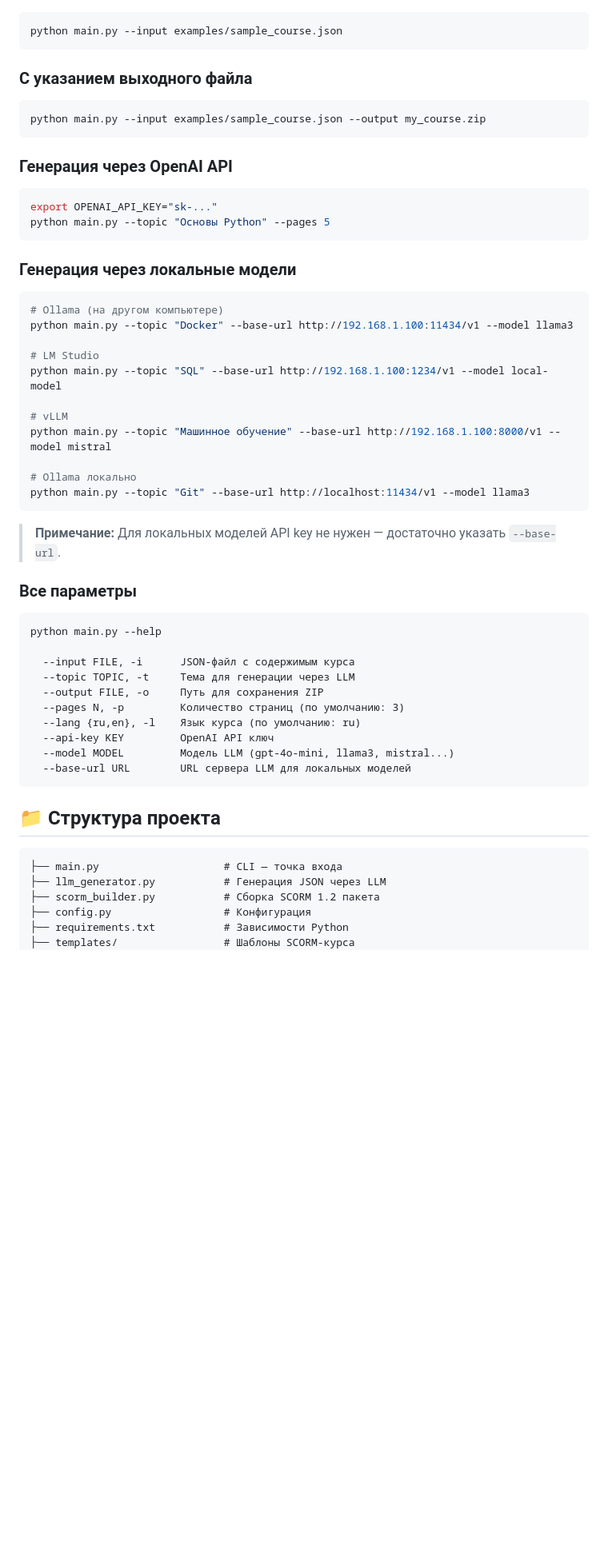
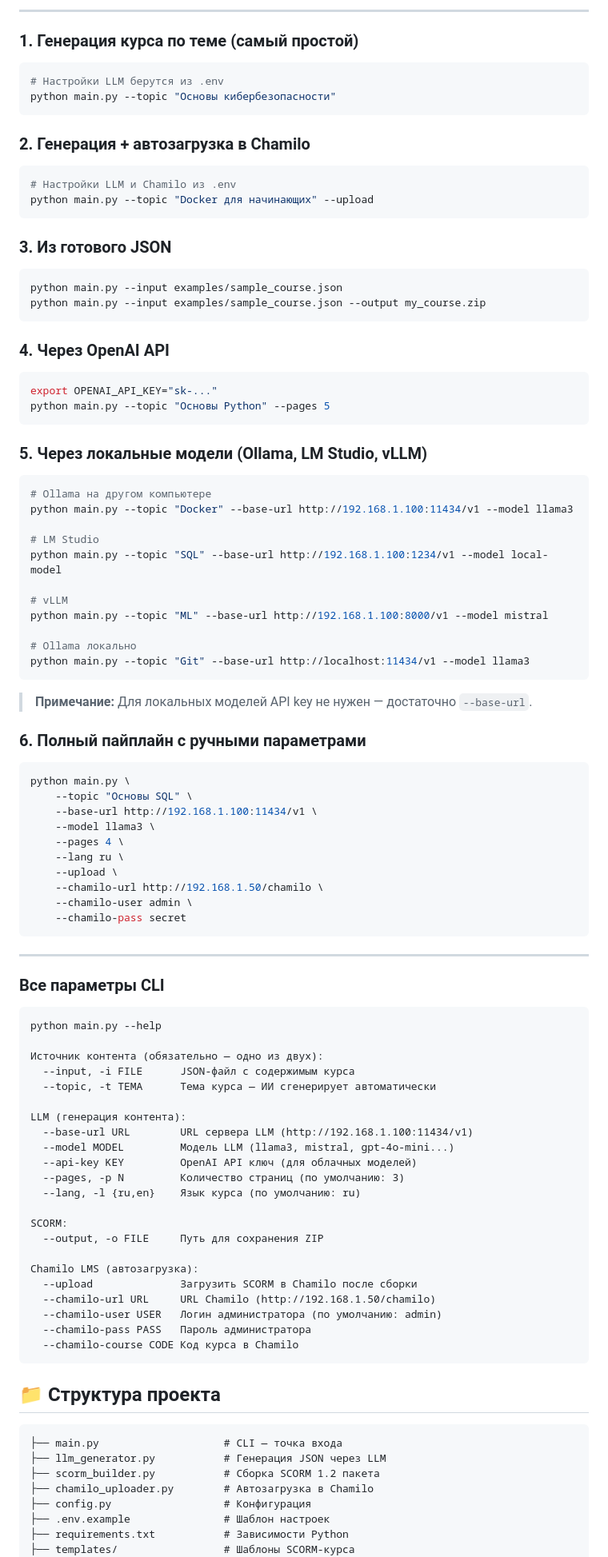
Before and after one commit to abaykopenov/llm-scorm, a Markdown page: README.md, the part around one of its changes. Shown at 80% size. Drawn GitHub-style; blank space fills up the shorter version.

Commit message:
docs: updated README with all launch variants and .env setup guide

````diff
--- a/README.md
+++ b/README.md
@@ -40,52 +75,93 @@ pip install -r requirements.txt
+---
+
+### 1. Генерация курса по теме (самый простой)
+
+```bash
+# Настройки LLM берутся из .env
+python main.py --topic "Основы кибербезопасности"
+```
+
+### 2. Генерация + автозагрузка в Chamilo
+
+```bash
+# Настройки LLM и Chamilo из .env
+python main.py --topic "Docker для начинающих" --upload
+```
+
+### 3. Из готового JSON
 
 ```bash
 python main.py --input examples/sample_course.json
-```
-
-### С указанием выходного файла
-
-```bash
 python main.py --input examples/sample_course.json --output my_course.zip
 ```
 
-### Генерация через OpenAI API
+### 4. Через OpenAI API
 
 ```bash
 export OPENAI_API_KEY="sk-..."
 python main.py --topic "Основы Python" --pages 5
 ```
 
-### Генерация через локальные модели
+### 5. Через локальные модели (Ollama, LM Studio, vLLM)
 
 ```bash
-# Ollama (на другом компьютере)
+# Ollama на другом компьютере
 python main.py --topic "Docker" --base-url http://192.168.1.100:11434/v1 --model llama3
 
 # LM Studio
 python main.py --topic "SQL" --base-url http://192.168.1.100:1234/v1 --model local-model
 
 # vLLM
-python main.py --topic "Машинное обучение" --base-url http://192.168.1.100:8000/v1 --model mistral
+python main.py --topic "ML" --base-url http://192.168.1.100:8000/v1 --model mistral
 
 # Ollama локально
 python main.py --topic "Git" --base-url http://localhost:11434/v1 --model llama3
 ```
 
-> **Примечание:** Для локальных моделей API key не нужен — достаточно указать `--base-url`.
+> **Примечание:** Для локальных моделей API key не нужен — достаточно `--base-url`.
 
-### Все параметры
+### 6. Полный пайплайн с ручными параметрами
+
+```bash
+python main.py \
+    --topic "Основы SQL" \
+    --base-url http://192.168.1.100:11434/v1 \
+    --model llama3 \
+    --pages 4 \
+    --lang ru \
+    --upload \
+    --chamilo-url http://192.168.1.50/chamilo \
+    --chamilo-user admin \
+    --chamilo-pass secret
+```
+
+---
+
+### Все параметры CLI
 
 ```
 python main.py --help
 
-  --input FILE, -i      JSON-файл с содержимым курса
-  --topic TOPIC, -t     Тема для генерации через LLM
-  --output FILE, -o     Путь для сохранения ZIP
-  --pages N, -p         Количество страниц (по умолчанию: 3)
-  --lang {ru,en}, -l    Язык курса (по умолчанию: ru)
-  --api-key KEY         OpenAI API ключ
-  --model MODEL         Модель LLM (gpt-4o-mini, llama3, mistral...)
-  --base-url URL        URL сервера LLM для локальных моделей
+Источник контента (обязательно — одно из двух):
+  --input, -i FILE      JSON-файл с содержимым курса
+  --topic, -t ТЕМА      Тема курса — ИИ сгенерирует автоматически
+
+LLM (генерация контента):
+  --base-url URL        URL сервера LLM (http://192.168.1.100:11434/v1)
+  --model MODEL         Модель LLM (llama3, mistral, gpt-4o-mini...)
+  --api-key KEY         OpenAI API ключ (для облачных моделей)
+  --pages, -p N         Количество страниц (по умолчанию: 3)
+  --lang, -l {ru,en}    Язык курса (по умолчанию: ru)
+
+SCORM:
+  --output, -o FILE     Путь для сохранения ZIP
+
+Chamilo LMS (автозагрузка):
+  --upload              Загрузить SCORM в Chamilo после сборки
+  --chamilo-url URL     URL Chamilo (http://192.168.1.50/chamilo)
+  --chamilo-user USER   Логин администратора (по умолчанию: admin)
+  --chamilo-pass PASS   Пароль администратора
+  --chamilo-course CODE Код курса в Chamilo
 ```
 
 ## 📁 Структура проекта
@@ -94,7 +170,9 @@ python main.py --help
 ├── main.py                    # CLI — точка входа
 ├── llm_generator.py           # Генерация JSON через LLM
 ├── scorm_builder.py           # Сборка SCORM 1.2 пакета
+├── chamilo_uploader.py        # Автозагрузка в Chamilo
 ├── config.py                  # Конфигурация
+├── .env.example               # Шаблон настроек
 ├── requirements.txt           # Зависимости Python
 ├── templates/                 # Шаблоны SCORM-курса
 │   ├── index.html             # HTML-шаблон (Jinja2)
````
Also changed, not shown: other parts of README.md (+61 -17 lines).
